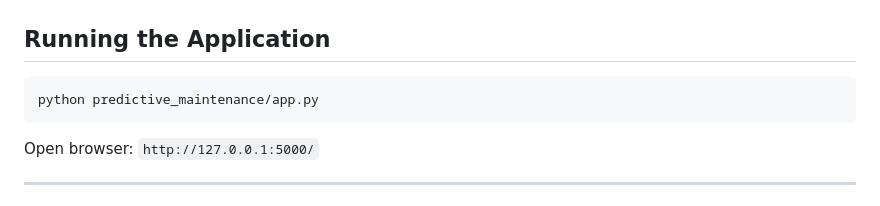
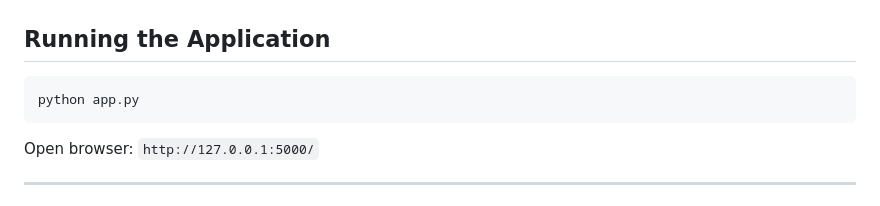
Before and after one commit to Rakesh-012/Revolutionizing-Industrial-Machinery-Maintenance-with-ML, a Markdown page: README.md, the part around the change. GitHub-like rendering.

````diff
--- a/README.md
+++ b/README.md
@@ -120,7 +120,7 @@ pip install -r requirements.txt
 ## Running the Application
 
 ```bash
-python predictive_maintenance/app.py
+python app.py
 ```
 
 Open browser: `http://127.0.0.1:5000/`
````
